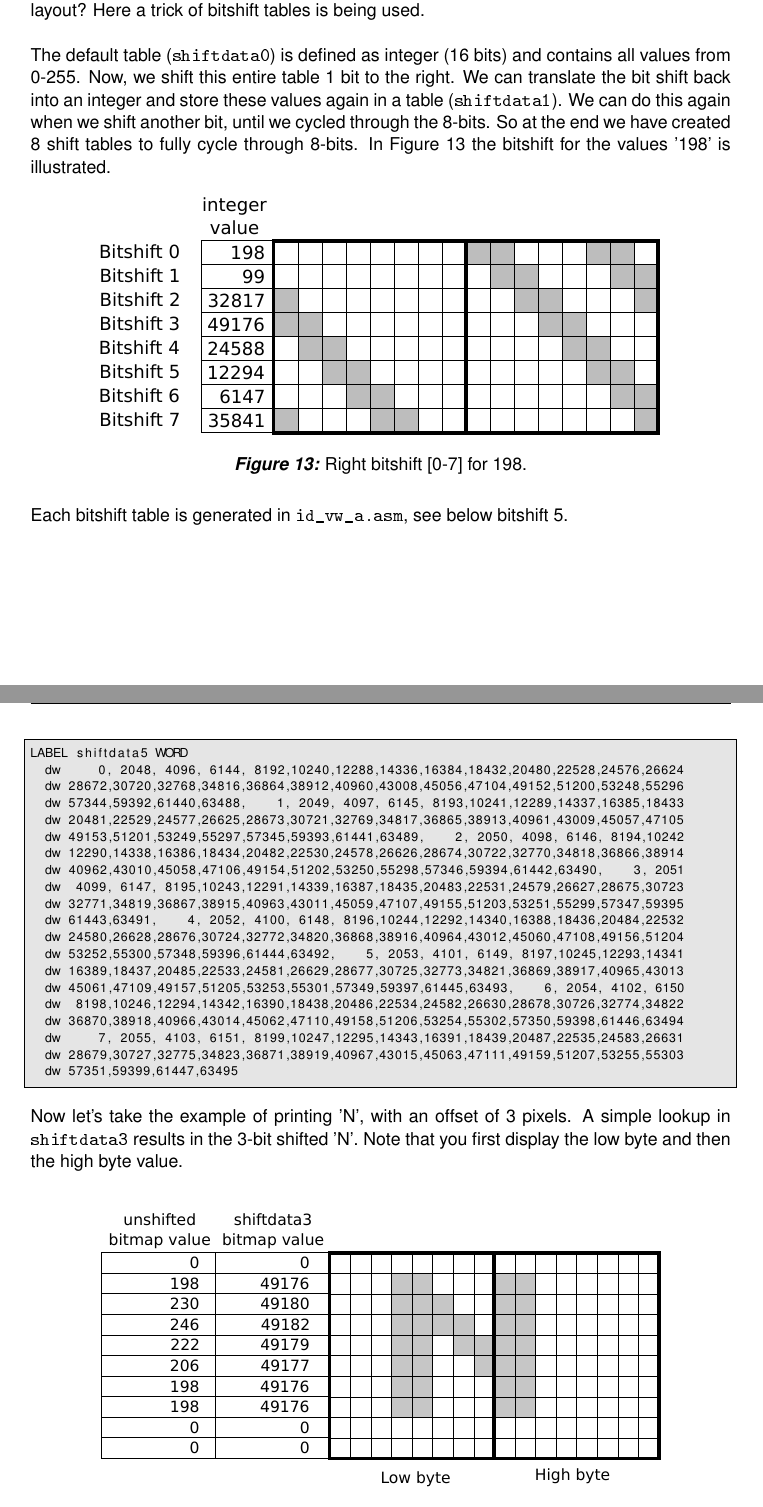
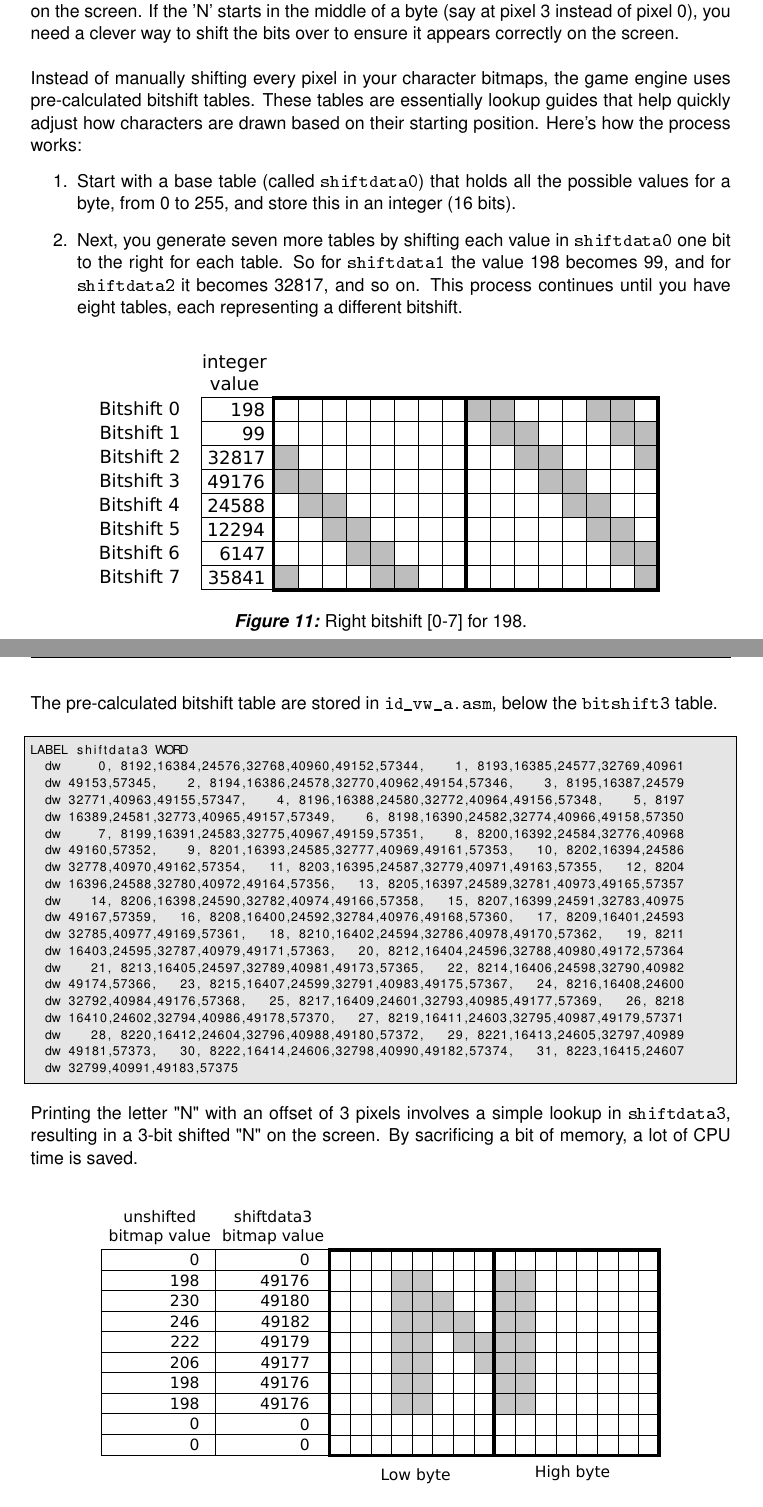
Before and after one commit to bsmits74/Keen_Black_Book, a LaTeX document (src/software_architecture.tex, which reads src/code/unrolled_shift_table.c): two parts of pages 19 and 20 of 23 before the commit and two parts of pages 18 and 19 of 23 after it, joined at a grey line, cut at the place of the change. The pictures show the PDF file src/software_architecture.pdf that the author committed with the source.

Commit message:
Updated Software section up to 5.7

```diff
--- a/src/code/unrolled_shift_table.c
+++ b/src/code/unrolled_shift_table.c
@@ -1,20 +1,20 @@
-LABEL shiftdata5 WORD
-  dw     0, 2048, 4096, 6144, 8192,10240,12288,14336,16384,18432,20480,22528,24576,26624
-  dw 28672,30720,32768,34816,36864,38912,40960,43008,45056,47104,49152,51200,53248,55296
-  dw 57344,59392,61440,63488,    1, 2049, 4097, 6145, 8193,10241,12289,14337,16385,18433
-  dw 20481,22529,24577,26625,28673,30721,32769,34817,36865,38913,40961,43009,45057,47105
-  dw 49153,51201,53249,55297,57345,59393,61441,63489,    2, 2050, 4098, 6146, 8194,10242
-  dw 12290,14338,16386,18434,20482,22530,24578,26626,28674,30722,32770,34818,36866,38914
-  dw 40962,43010,45058,47106,49154,51202,53250,55298,57346,59394,61442,63490,    3, 2051
-  dw  4099, 6147, 8195,10243,12291,14339,16387,18435,20483,22531,24579,26627,28675,30723
-  dw 32771,34819,36867,38915,40963,43011,45059,47107,49155,51203,53251,55299,57347,59395
-  dw 61443,63491,    4, 2052, 4100, 6148, 8196,10244,12292,14340,16388,18436,20484,22532
-  dw 24580,26628,28676,30724,32772,34820,36868,38916,40964,43012,45060,47108,49156,51204
-  dw 53252,55300,57348,59396,61444,63492,    5, 2053, 4101, 6149, 8197,10245,12293,14341
-  dw 16389,18437,20485,22533,24581,26629,28677,30725,32773,34821,36869,38917,40965,43013
-  dw 45061,47109,49157,51205,53253,55301,57349,59397,61445,63493,    6, 2054, 4102, 6150
-  dw  8198,10246,12294,14342,16390,18438,20486,22534,24582,26630,28678,30726,32774,34822
-  dw 36870,38918,40966,43014,45062,47110,49158,51206,53254,55302,57350,59398,61446,63494
-  dw     7, 2055, 4103, 6151, 8199,10247,12295,14343,16391,18439,20487,22535,24583,26631
-  dw 28679,30727,32775,34823,36871,38919,40967,43015,45063,47111,49159,51207,53255,55303
-  dw 57351,59399,61447,63495
+LABEL shiftdata3 WORD
+  dw     0, 8192,16384,24576,32768,40960,49152,57344,    1, 8193,16385,24577,32769,40961
+  dw 49153,57345,    2, 8194,16386,24578,32770,40962,49154,57346,    3, 8195,16387,24579
+  dw 32771,40963,49155,57347,    4, 8196,16388,24580,32772,40964,49156,57348,    5, 8197
+  dw 16389,24581,32773,40965,49157,57349,    6, 8198,16390,24582,32774,40966,49158,57350
+  dw     7, 8199,16391,24583,32775,40967,49159,57351,    8, 8200,16392,24584,32776,40968
+  dw 49160,57352,    9, 8201,16393,24585,32777,40969,49161,57353,   10, 8202,16394,24586
+  dw 32778,40970,49162,57354,   11, 8203,16395,24587,32779,40971,49163,57355,   12, 8204
+  dw 16396,24588,32780,40972,49164,57356,   13, 8205,16397,24589,32781,40973,49165,57357
+  dw    14, 8206,16398,24590,32782,40974,49166,57358,   15, 8207,16399,24591,32783,40975
+  dw 49167,57359,   16, 8208,16400,24592,32784,40976,49168,57360,   17, 8209,16401,24593
+  dw 32785,40977,49169,57361,   18, 8210,16402,24594,32786,40978,49170,57362,   19, 8211
+  dw 16403,24595,32787,40979,49171,57363,   20, 8212,16404,24596,32788,40980,49172,57364
+  dw    21, 8213,16405,24597,32789,40981,49173,57365,   22, 8214,16406,24598,32790,40982
+  dw 49174,57366,   23, 8215,16407,24599,32791,40983,49175,57367,   24, 8216,16408,24600
+  dw 32792,40984,49176,57368,   25, 8217,16409,24601,32793,40985,49177,57369,   26, 8218
+  dw 16410,24602,32794,40986,49178,57370,   27, 8219,16411,24603,32795,40987,49179,57371
+  dw    28, 8220,16412,24604,32796,40988,49180,57372,   29, 8221,16413,24605,32797,40989
+  dw 49181,57373,   30, 8222,16414,24606,32798,40990,49182,57374,   31, 8223,16415,24607
+  dw 32799,40991,49183,57375
--- a/src/software_architecture.tex
+++ b/src/software_architecture.tex
@@ -344,27 +359,32 @@ Each character has the same height of 10 pixels, but the character width could v
  \end{figure}
  \par
 
-As explained in section \ref{section:ega_memmap} on page \pageref{section:ega_memmap}, each 8 pixels are represented by 1 byte per memory bank. So how do we print a character which is not perfectly aligned with the memory layout? Here a trick of bitshift tables is being used. \\
+On the EGA videocard each 8 pixels take up 1 byte of VRAM (as explained in Section \ref{section:EGA_Planar_Madness} on page \pageref{section:EGA_Planar_Madness}). When you need to print characters that aren't perfectly aligned with this 8-pixel grid, how do you manage the alignment? Let's say you want to display the letter 'N' on the screen. If the 'N' starts in the middle of a byte (say at pixel 3 instead of pixel 0), you need a clever way to shift the bits over to ensure it appears correctly on the screen.\\
+
 \par
+Instead of manually shifting every pixel in your character bitmaps, the game engine uses pre-calculated bitshift tables. These tables are essentially lookup guides that help quickly adjust how characters are drawn based on their starting position. Here's how the process works:
+\begin{enumerate}
+  \item Start with a base table (called \cw{shiftdata0}) that holds all the possible values for a byte, from 0 to 255, and store this in an integer (16 bits).
+  \item Next, you generate seven more tables by shifting each value in \cw{shiftdata0} one bit to the right for each table. So for \cw{shiftdata1} the value 198 becomes 99, and for \cw{shiftdata2} it becomes 32817, and so on. This process continues until you have eight tables, each representing a different bitshift.
+\end{enumerate}
 
-The default table (\cw{shiftdata0}) is defined as integer (16 bits) and contains all values from 0-255. Now, we shift this entire table 1 bit to the right. We can translate the bit shift back into an integer and store these values again in a table (\cw{shiftdata1}). We can do this again when we shift another bit, until we cycled through the 8-bits. So at the end we have created 8 shift tables to fully cycle through 8-bits. In Figure \ref{fig:shiftttable} the bitshift for the values '198' is illustrated.
 \begin{figure}[H]
 \centering
  \includegraphics[width=0.8\textwidth]{imgs/drawings/shift_tables.eps}
  \caption{Right bitshift [0-7] for 198.}
  \label{fig:shiftttable}
  \end{figure}
- \par
 
-Each bitshift table is generated in \cw{id\_vw\_a.asm}, see below bitshift 5. \\
+\par
+The pre-calculated bitshift table are stored in \cw{id\_vw\_a.asm}, below the \cw{bitshift3} table.\\
+
 \begin{minipage}{\textwidth}
   \lstinputlisting[basicstyle=\fontsize{7}{9}\selectfont]{code/unrolled_shift_table.c}
 \end{minipage}
 \label{wallclip_array}
+
 \par
-
-
-Now let's take the example of printing 'N', with an offset of 3 pixels. A simple lookup in \cw{shiftdata3} results in the 3-bit shifted 'N'. Note that you first display the low byte and then the high byte value. \\
+Printing the letter "N" with an offset of 3 pixels involves a simple lookup in \cw{shiftdata3}, resulting in a 3-bit shifted "N" on the screen. By sacrificing a bit of memory, a lot of CPU time is saved. \\
 \begin{figure}[H]
 \centering
  \includegraphics[width=0.8\textwidth]{imgs/drawings/text_bitshift_N.eps}
```
Also changed, not shown: src/assets.tex (+1 -1 lines), src/dangerous_dave.tex (+3 -6 lines), src/assets.pdf, src/dangerous_dave.pdf, src/imgs/drawings/architecture.eps, src/imgs/drawings/architecture.svg, src/imgs/drawings/mm_start.eps, src/imgs/drawings/mm_start.svg, src/imgs/drawings/sound_manager_architecture.eps, src/imgs/drawings/sound_manager_architecture.svg, src/imgs/originals/mm_dump_start.svg (added), src/screenshots_300dpi/mm_dump_start_text.png (added), src/software_architecture.pdf, src/software_architecture.tex (132 more changed lines), 14 other files.
